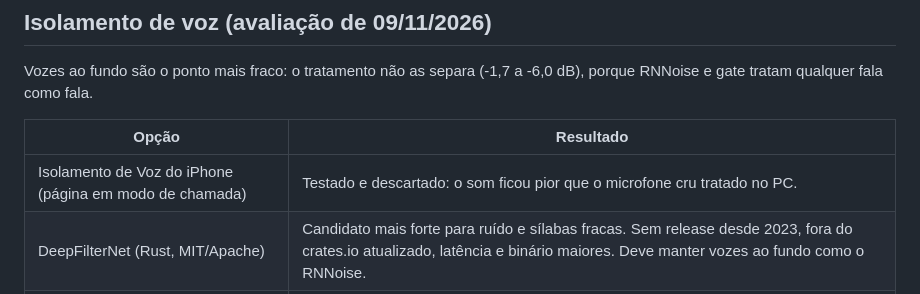
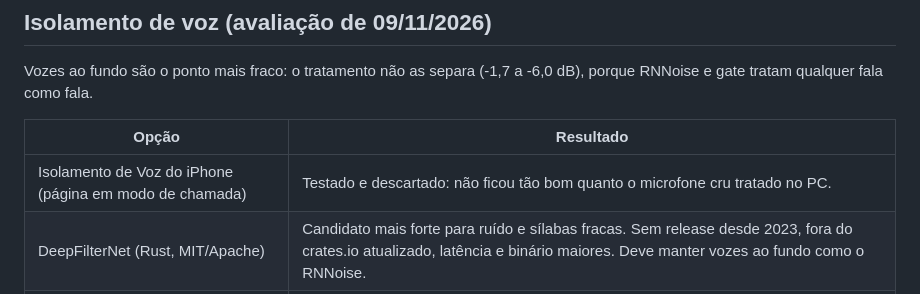
Before and after one commit to Wpaif/MicBridge, a Markdown page: docs/roadmap.md, the part around the change. Drawn GitHub-style.

Commit message:
docs(roadmap): descreve com precisão o teste do iPhone

```diff
--- a/docs/roadmap.md
+++ b/docs/roadmap.md
@@ -60,7 +60,7 @@ Vozes ao fundo são o ponto mais fraco: o tratamento não as separa (-1,7 a
 
 | Opção | Resultado |
 |---|---|
-| Isolamento de Voz do iPhone (página em modo de chamada) | Testado e descartado: o som ficou pior que o microfone cru tratado no PC. |
+| Isolamento de Voz do iPhone (página em modo de chamada) | Testado e descartado: não ficou tão bom quanto o microfone cru tratado no PC. |
 | DeepFilterNet (Rust, MIT/Apache) | Candidato mais forte para ruído e sílabas fracas. Sem release desde 2023, fora do crates.io atualizado, latência e binário maiores. Deve manter vozes ao fundo como o RNNoise. |
 | WebRTC Audio Processing, SpeexDSP, libspecbleach (C/C++) | Consolidadas, mas clássicas: boas com ruído constante, fracas com teclado e vozes. A WebRTC 2.0 removeu a supressão de transientes (teclado). |
 | Isolamento da voz cadastrada (como Apple e Krisp) | Única abordagem que separa a sua voz de outras. Sem biblioteca aberta pronta conhecida; seria um projeto à parte. |
```
